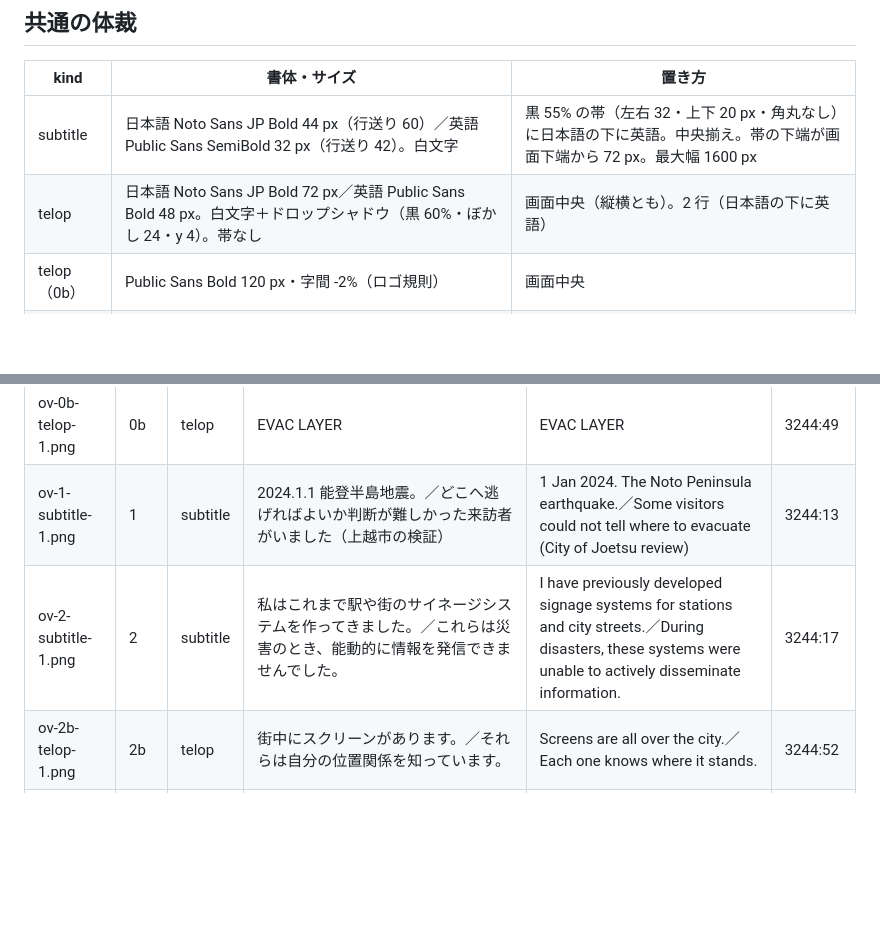
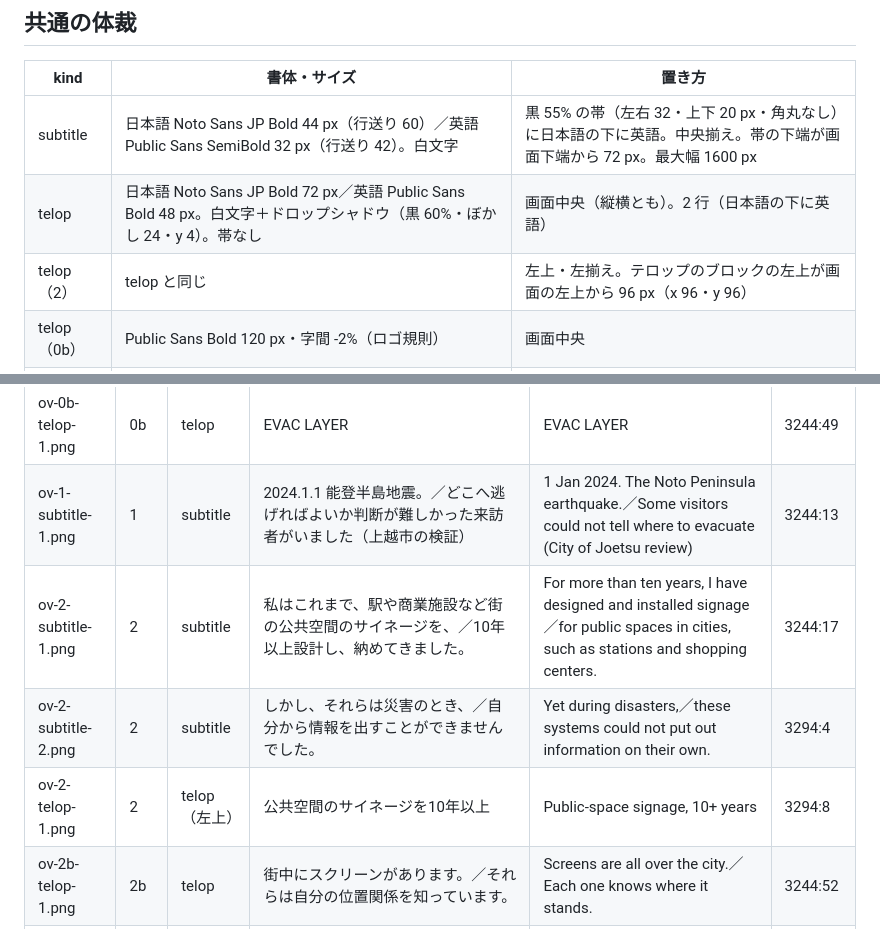
Before and after one commit to rettuce/evac-layer, a Markdown page: docs/plan/overlays-v8.md, 2 parts joined by grey strips. Drawn GitHub-style; blank space fills up the shorter version.

Commit message:
feat(overlays): cut 2 subtitles split in two and a top-left telop for the longer maker line (B-14)
- ov-2-subtitle-1 rewritten, ov-2-subtitle-2 and ov-2-telop-1 added (Figma 3244:17 / 3294:4 / 3294:8)
- same type sizes as the other subtitles and telops; the cut 2 telop sits top-left at 96 px
- overlays-v8.md list and type table updated

Co-Authored-By: Claude Opus 5.5 <noreply@anthropic.com>

```diff
--- a/docs/plan/overlays-v8.md
+++ b/docs/plan/overlays-v8.md
@@ -9,6 +9,7 @@ PNG: `demo/compose/overlays/ov-<cut>-<kind>-<n>.png`（1920×1080・RGBA 透過
 |---|---|---|
 | subtitle | 日本語 Noto Sans JP Bold 44 px（行送り 60）／英語 Public Sans SemiBold 32 px（行送り 42）。白文字 | 黒 55% の帯（左右 32・上下 20 px・角丸なし）に日本語の下に英語。中央揃え。帯の下端が画面下端から 72 px。最大幅 1600 px |
 | telop | 日本語 Noto Sans JP Bold 72 px／英語 Public Sans Bold 48 px。白文字＋ドロップシャドウ（黒 60%・ぼかし 24・y 4）。帯なし | 画面中央（縦横とも）。2 行（日本語の下に英語） |
+| telop（2） | telop と同じ | 左上・左揃え。テロップのブロックの左上が画面の左上から 96 px（x 96・y 96） |
 | telop（0b） | Public Sans Bold 120 px・字間 -2%（ロゴ規則） | 画面中央 |
 | telop（10） | URL Public Sans Bold 64 px／メール Public Sans SemiBold 48 px | 画面中央 |
 | logo | `docs/brand/evac-layer-lockup-run-black.svg` の背景矩形を外して読み込み。幅 1190 px（原寸 2380 の 1/2） | 画面中央。菱形の内側の黒塗りは残してある（黒地のエンドカード前提。黒以外の背景に置くと菱形の内側が黒く出る） |
@@ -21,7 +22,9 @@ PNG: `demo/compose/overlays/ov-<cut>-<kind>-<n>.png`（1920×1080・RGBA 透過
 | ov-0b-subtitle-1.png | 0b | subtitle | EVAC LAYER は、いまある既存のサイネージに、／災害時の緊急案内のレイヤーを自動で追加するシステムです。 | EVAC LAYER is a system that automatically adds ／an emergency evacuation guidance layer to existing signage. | 3244:9 |
 | ov-0b-telop-1.png | 0b | telop | EVAC LAYER | EVAC LAYER | 3244:49 |
 | ov-1-subtitle-1.png | 1 | subtitle | 2024.1.1 能登半島地震。／どこへ逃げればよいか判断が難しかった来訪者がいました（上越市の検証） | 1 Jan 2024. The Noto Peninsula earthquake.／Some visitors could not tell where to evacuate (City of Joetsu review) | 3244:13 |
-| ov-2-subtitle-1.png | 2 | subtitle | 私はこれまで駅や街のサイネージシステムを作ってきました。／これらは災害のとき、能動的に情報を発信できませんでした。 | I have previously developed signage systems for stations and city streets.／During disasters, these systems were unable to actively disseminate information. | 3244:17 |
+| ov-2-subtitle-1.png | 2 | subtitle | 私はこれまで、駅や商業施設など街の公共空間のサイネージを、／10年以上設計し、納めてきました。 | For more than ten years, I have designed and installed signage／for public spaces in cities, such as stations and shopping centers. | 3244:17 |
+| ov-2-subtitle-2.png | 2 | subtitle | しかし、それらは災害のとき、／自分から情報を出すことができませんでした。 | Yet during disasters,／these systems could not put out information on their own. | 3294:4 |
+| ov-2-telop-1.png | 2 | telop（左上） | 公共空間のサイネージを10年以上 | Public-space signage, 10+ years | 3294:8 |
 | ov-2b-telop-1.png | 2b | telop | 街中にスクリーンがあります。／それらは自分の位置関係を知っています。 | Screens are all over the city.／Each one knows where it stands. | 3244:52 |
 | ov-3-subtitle-1.png | 3 | subtitle | 災害の種類と警戒レベル。アイコンと10の言語。／そして、どんな形のスクリーンにも、適切なレイアウトで描きます。 | Hazard types and alert levels. Icons and ten languages.／And for a screen of any shape, a layout that fits. | 3245:4 |
 | ov-4-subtitle-1.png | 4 | subtitle | 避難案内は自動作成され、人が事前承認したものだけが、／警報が届いた瞬間に表示されます。 | Evacuation guidance is generated automatically. Only what a person has approved in advance／is shown, the moment a warning arrives. | 3244:21 |
```
Also changed, not shown: demo/compose/overlays/ov-2-subtitle-1.png, demo/compose/overlays/ov-2-subtitle-2.png (added), demo/compose/overlays/ov-2-telop-1.png (added).
